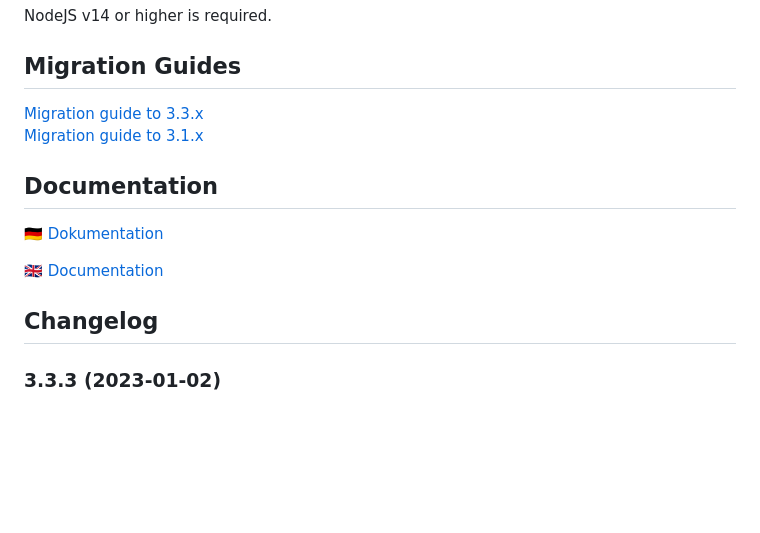
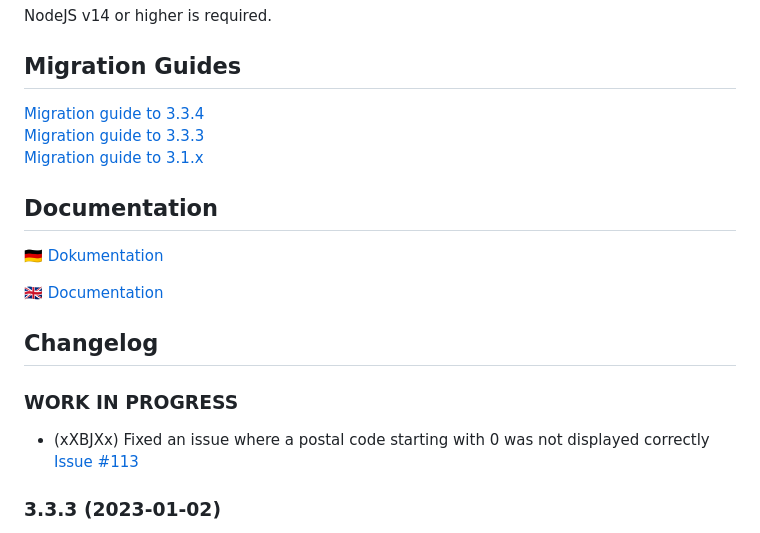
Before and after one commit to iobroker-community-adapters/ioBroker.tankerkoenig, a Markdown page: README.md, the part around the change. Rendered like a GitHub page; blank space fills up the shorter version.

Commit message:
Fixed issue where a postal code starting with 0 issue #113

```diff
--- a/README.md
+++ b/README.md
@@ -12,7 +12,8 @@
 NodeJS v14 or higher is required.
 
 ## Migration Guides
-[Migration guide to 3.3.x](docs/guide/migration_3.3.x.md)\
+[Migration guide to 3.3.4](docs/guide/migration_3.3.4.md)\
+[Migration guide to 3.3.3](docs/guide/migration_3.3.x.md)\
 [Migration guide to 3.1.x](docs/guide/migration_3.1.x.md)
 
 ## Documentation
@@ -26,6 +27,9 @@ NodeJS v14 or higher is required.
  Placeholder for the next version (at the beginning of the line):
  ### __WORK IN PROGRESS__ (- falls nicht benötigt löschen sonst klammern entfernen und nach dem - dein text schreiben)
  -->
+### __WORK IN PROGRESS__
+* (xXBJXx) Fixed an issue where a postal code starting with 0 was not displayed correctly [Issue #113](https://github.com/iobroker-community-adapters/ioBroker.tankerkoenig/issues/113)
+
 ### 3.3.3 (2023-01-02)
 * (xXBJXx) fixed => adapter does not fetch data after a `requestData error` e.g. internet termination.
 * (xXBJXx) add adapter migration Guide from 3.1.x to 3.3.x or 3.2.x to 3.3.x [Migration guide](docs/guide/migration_3.3.x.md)
```
Also changed, not shown: docs/guide/migration_3.3.4.md (added, +31 -0 lines), docs/guide/migration_3.3.x.md (+0 -47 lines), docs/guide/img_4.png (added), 15 other files.
